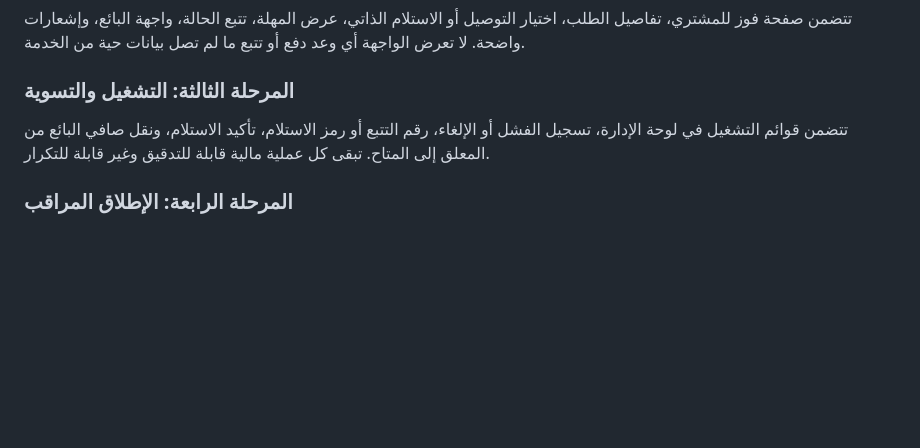
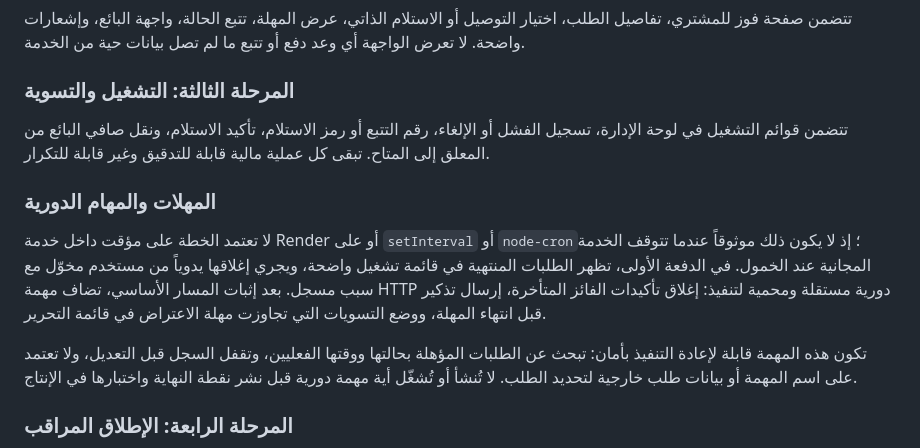
Before and after one commit to same7egypt-pixel/mazad, a Markdown page: docs/CASH_ON_DELIVERY_IMPLEMENTATION_PLAN_AR.md, the part around the change. Rendered like a GitHub page; blank space fills up the shorter version.

Commit message:
Checkpoint: تحديث خطة الدفع عند الاستلام بإضافة تصميم آمن للمهلات: لا مؤقتات داخل خدمة Render المجانية؛ تبدأ الدفعة الأولى بقائمة تشغيل يدوية للطلبات المتأخرة، ثم مهمة HTTP دورية محمية وقابلة لإعادة التنفيذ بعد نشر واختبار نقطة النهاية. لا يتضمن هذا الإصدار أي تغيير في عمليات التحصيل الحية.

```diff
--- a/docs/CASH_ON_DELIVERY_IMPLEMENTATION_PLAN_AR.md
+++ b/docs/CASH_ON_DELIVERY_IMPLEMENTATION_PLAN_AR.md
@@ -79,6 +79,12 @@
 
 تتضمن قوائم التشغيل في لوحة الإدارة، تسجيل الفشل أو الإلغاء، رقم التتبع أو رمز الاستلام، تأكيد الاستلام، ونقل صافي البائع من المعلق إلى المتاح. تبقى كل عملية مالية قابلة للتدقيق وغير قابلة للتكرار.
 
+### المهلات والمهام الدورية
+
+لا تعتمد الخطة على مؤقت داخل خدمة Render أو على `setInterval` أو `node-cron`؛ إذ لا يكون ذلك موثوقاً عندما تتوقف الخدمة المجانية عند الخمول. في الدفعة الأولى، تظهر الطلبات المنتهية في قائمة تشغيل واضحة، ويجري إغلاقها يدوياً من مستخدم مخوّل مع سبب مسجل. بعد إثبات المسار الأساسي، تضاف مهمة HTTP دورية مستقلة ومحمية لتنفيذ: إغلاق تأكيدات الفائز المتأخرة، إرسال تذكير قبل انتهاء المهلة، ووضع التسويات التي تجاوزت مهلة الاعتراض في قائمة التحرير.
+
+تكون هذه المهمة قابلة لإعادة التنفيذ بأمان: تبحث عن الطلبات المؤهلة بحالتها ووقتها الفعليين، وتقفل السجل قبل التعديل، ولا تعتمد على اسم المهمة أو بيانات طلب خارجية لتحديد الطلب. لا تُنشأ أو تُشغّل أية مهمة دورية قبل نشر نقطة النهاية واختبارها في الإنتاج.
+
 ### المرحلة الرابعة: الإطلاق المراقب
 
 يبدأ المسار في السوق السعودي وعلى طلبات ضمن سياسة الأهلية المعتمدة. تشمل قائمة التحقق: اختبار طلب ناجح، تأكيد متأخر، رفض فائز، فشل تحصيل، توصيل، استلام ذاتي، تحرير رصيد، وحماية الصلاحيات ونطاق السوق. لا يُعمم على أسواق أخرى قبل تحقق التشغيل الواقعي.
```
